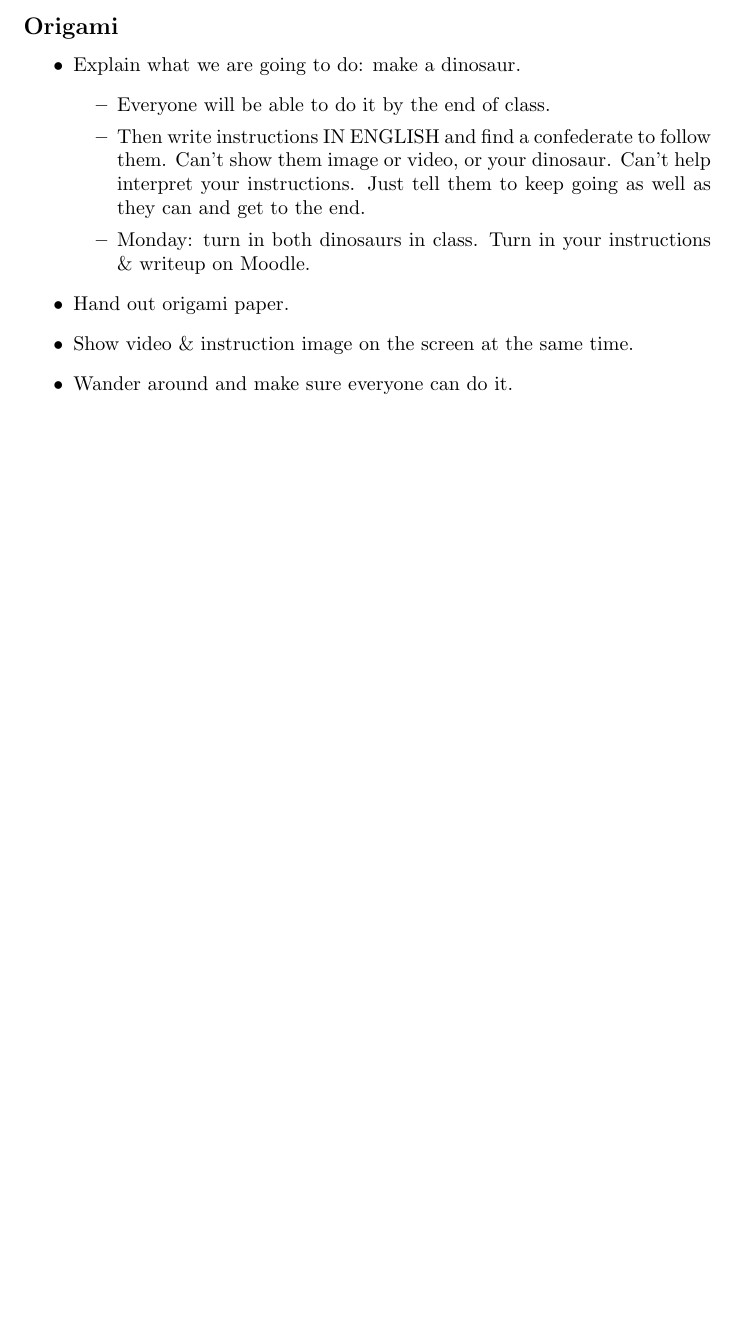
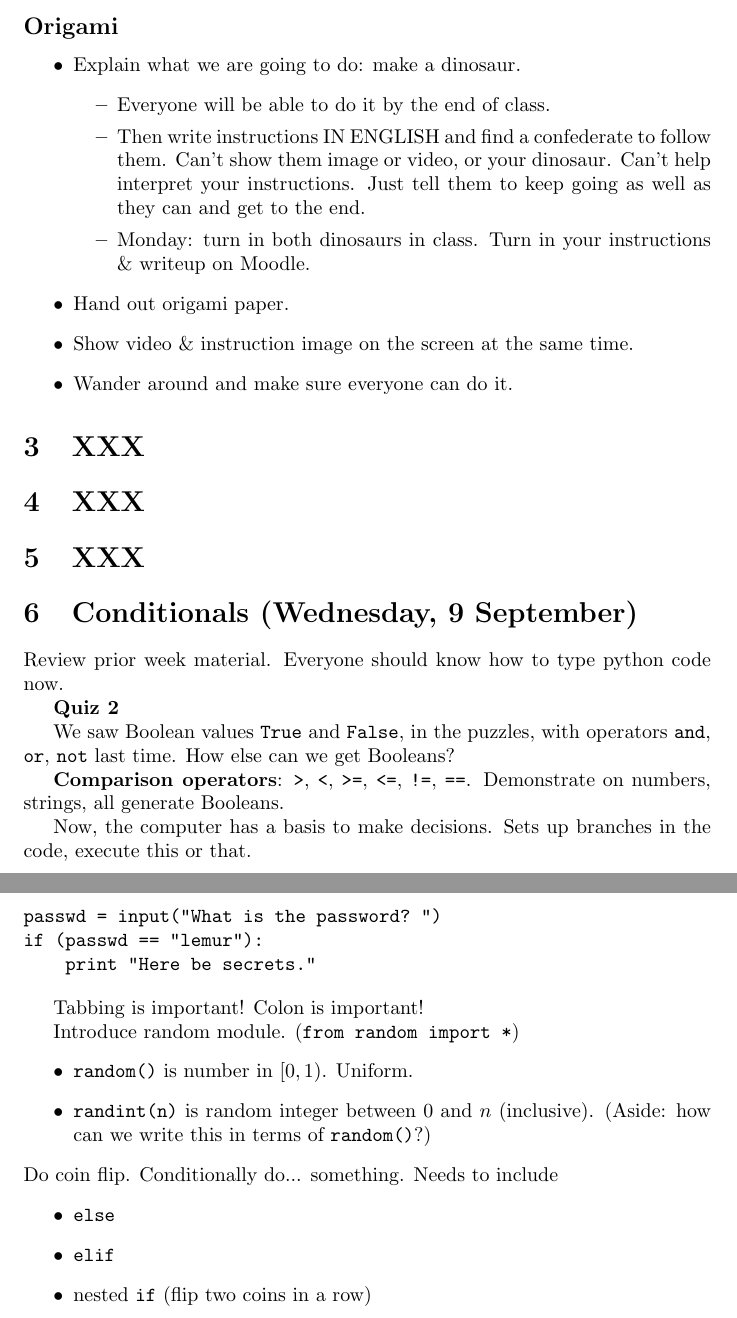
Before and after one commit to Hendrix-CS/csci150, a LaTeX document (lectures/class-notes.tex): part of page 4 of 4 before the commit and two parts of pages 4 and 5 of 5 after it, the two joined at a grey line, cut so that both start at the same text, the shorter picture padded with empty space. Compiled offline with pdfLaTeX.

Commit message:
lecture notes

```diff
--- a/lectures/class-notes.tex
+++ b/lectures/class-notes.tex
@@ -154,4 +154,50 @@ everyone log in \& try it out.
 \item Wander around and make sure everyone can do it.
 \end{itemize}
 
+\section{XXX}
+
+\section{XXX}
+
+\section{XXX}
+
+\section{Conditionals (Wednesday, 9 September)}
+
+Review prior week material. Everyone should know how to type python
+code now.
+
+\textbf{Quiz 2}
+
+We saw Boolean values {\tt True} and {\tt False}, in the puzzles, with
+operators {\tt and}, {\tt or}, {\tt not} last time.  How else can we get
+Booleans?
+
+\textbf{Comparison operators}: \verb|>|, \verb|<|, \verb|>=|,
+\verb|<=|, \verb|!=|, \verb|==|.  Demonstrate on numbers, strings, all
+generate Booleans.
+
+Now, the computer has a basis to make decisions.  Sets up branches in
+the code, execute this or that.
+
+\begin{verbatim}
+passwd = input("What is the password? ")
+if (passwd == "lemur"):
+    print "Here be secrets."
+\end{verbatim}
+
+Tabbing is important!  Colon is important!
+
+Introduce random module. ({\tt from random import *})
+\begin{itemize}
+\item {\tt random()} is number in $[0,1)$. Uniform.
+\item {\tt randint(n)} is random integer between $0$ and $n$
+  (inclusive).  (Aside: how can we write this in terms of {\tt
+    random()}?)
+\end{itemize}
+Do coin flip.  Conditionally do... something.  Needs to include
+\begin{itemize}
+\item {\tt else}
+\item {\tt elif}
+\item nested {\tt if}  (flip two coins in a row)
+\end{itemize}
+
 \end{document}
```
